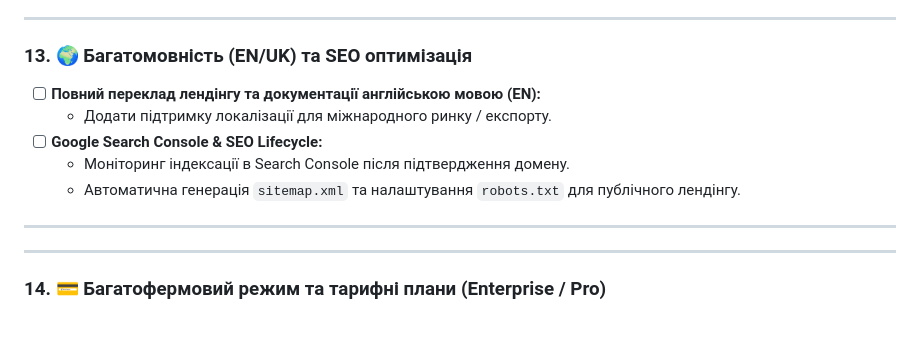
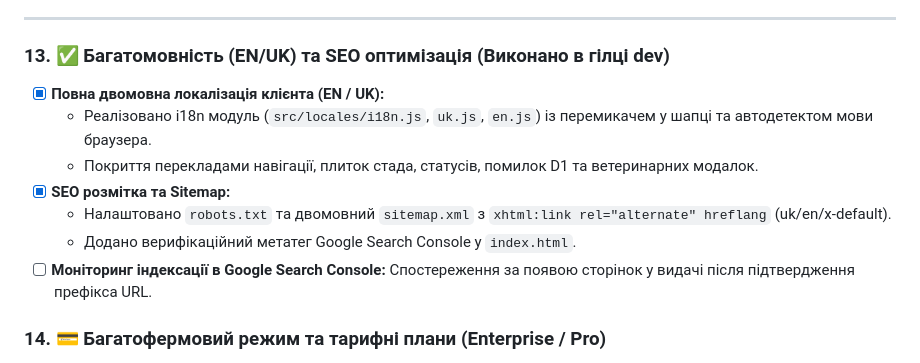
Before and after one commit to Babych/dairy-farm-portal, a Markdown page: docs/ROADMAP.md, the part around the change. GitHub-like rendering; blank space fills up the shorter version.

Commit message:
docs: mark EN/UK localization and SEO sitemap as completed

```diff
--- a/docs/ROADMAP.md
+++ b/docs/ROADMAP.md
@@ -118,16 +118,14 @@
 
 ---
 
-### 13. 🌍 Багатомовність (EN/UK) та SEO оптимізація
-- [ ] **Повний переклад лендінгу та документації англійською мовою (EN):**
-  - Додати підтримку локалізації для міжнародного ринку / експорту.
-- [ ] **Google Search Console & SEO Lifecycle:**
-  - Моніторинг індексації в Search Console після підтвердження домену.
-  - Автоматична генерація `sitemap.xml` та налаштування `robots.txt` для публічного лендінгу.
-
----
-
----
+### 13. ✅ Багатомовність (EN/UK) та SEO оптимізація (Виконано в гілці dev)
+- [x] **Повна двомовна локалізація клієнта (EN / UK):**
+  - Реалізовано i18n модуль (`src/locales/i18n.js`, `uk.js`, `en.js`) із перемикачем у шапці та автодетектом мови браузера.
+  - Покриття перекладами навігації, плиток стада, статусів, помилок D1 та ветеринарних модалок.
+- [x] **SEO розмітка та Sitemap:**
+  - Налаштовано `robots.txt` та двомовний `sitemap.xml` з `xhtml:link rel="alternate" hreflang` (uk/en/x-default).
+  - Додано верифікаційний метатег Google Search Console у `index.html`.
+- [ ] **Моніторинг індексації в Google Search Console:** Спостереження за появою сторінок у видачі після підтвердження префікса URL.
 
 ### 14. 💳 Багатофермовий режим та тарифні плани (Enterprise / Pro)
 - [ ] **Швидке перемикання між фермами в один клік** без виходу з системи для ветлікарів-консультантів, які обслуговують кілька господарств.
```
